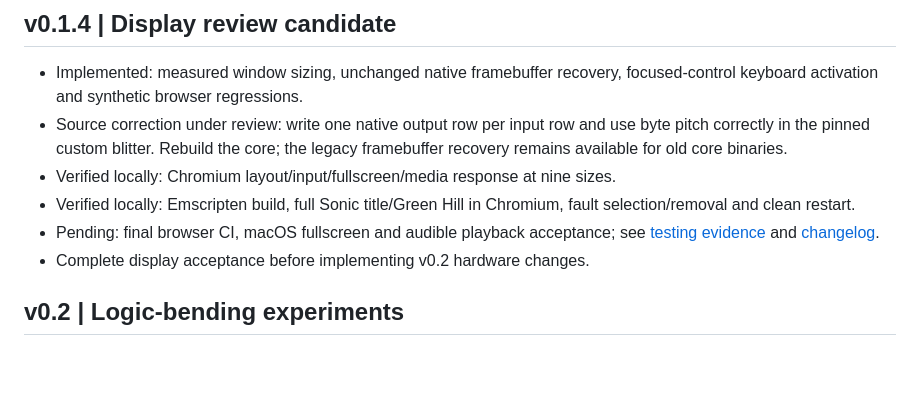
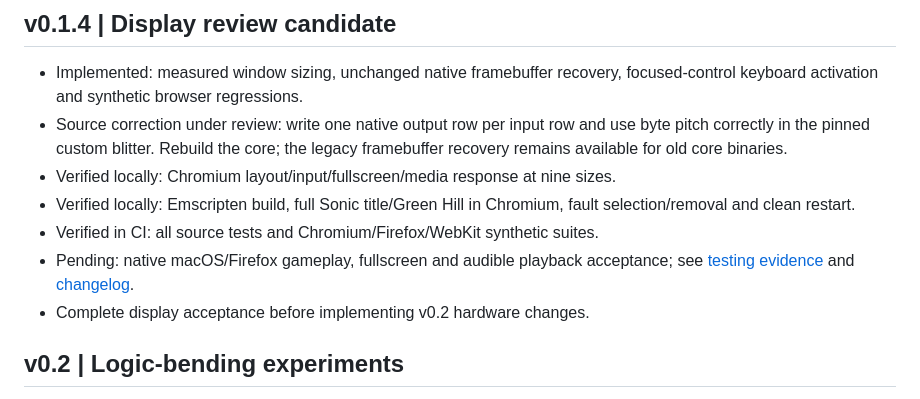
Before and after one commit to NixMcRetro/VRAMpage-MD, a Markdown page: ROADMAP.md, the part around the change. GitHub-like rendering; blank space fills up the shorter version.

```diff
--- a/ROADMAP.md
+++ b/ROADMAP.md
@@ -23,7 +23,8 @@
 - Verified locally: Chromium layout/input/fullscreen/media response at nine sizes.
 - Verified locally: Emscripten build, full Sonic title/Green Hill in Chromium,
   fault selection/removal and clean restart.
-- Pending: final browser CI, macOS fullscreen and audible playback acceptance;
+- Verified in CI: all source tests and Chromium/Firefox/WebKit synthetic suites.
+- Pending: native macOS/Firefox gameplay, fullscreen and audible playback acceptance;
   see [testing evidence](docs/TESTING.md) and [changelog](CHANGELOG.md).
 - Complete display acceptance before implementing v0.2 hardware changes.
 
```
Also changed, not shown: docs/TESTING.md (+8 -4 lines).
